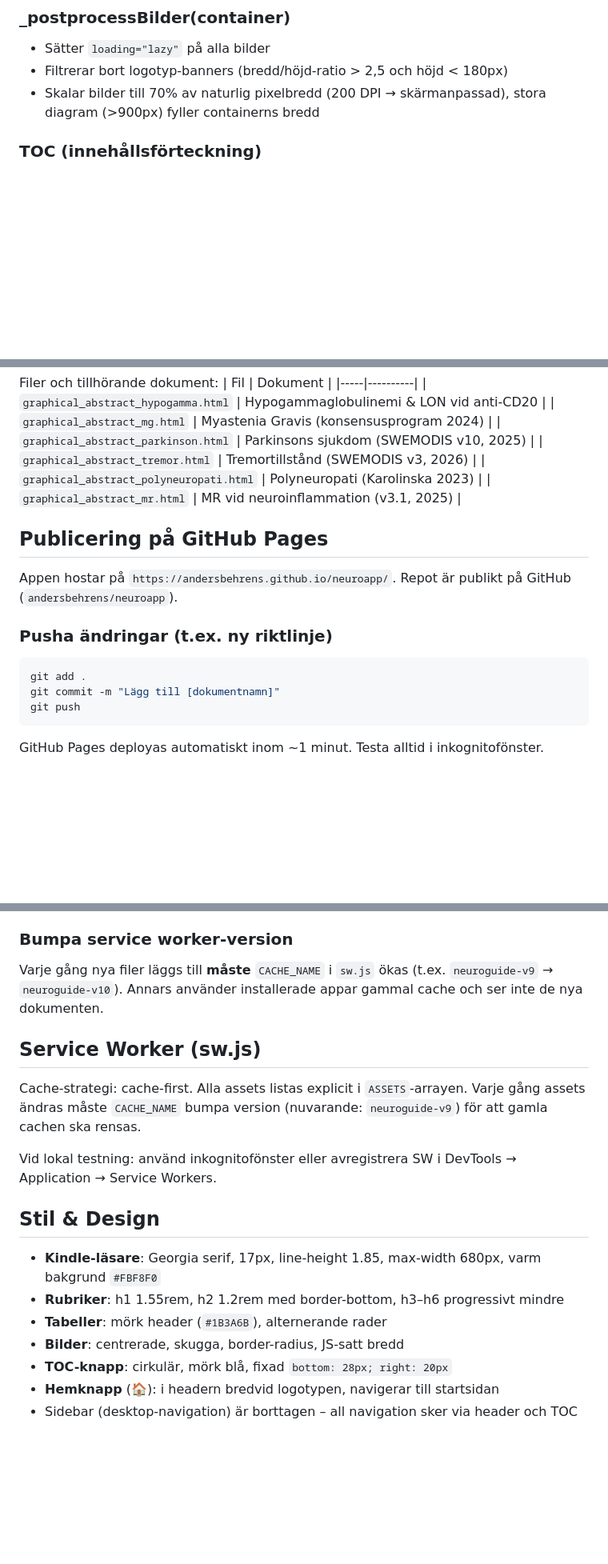
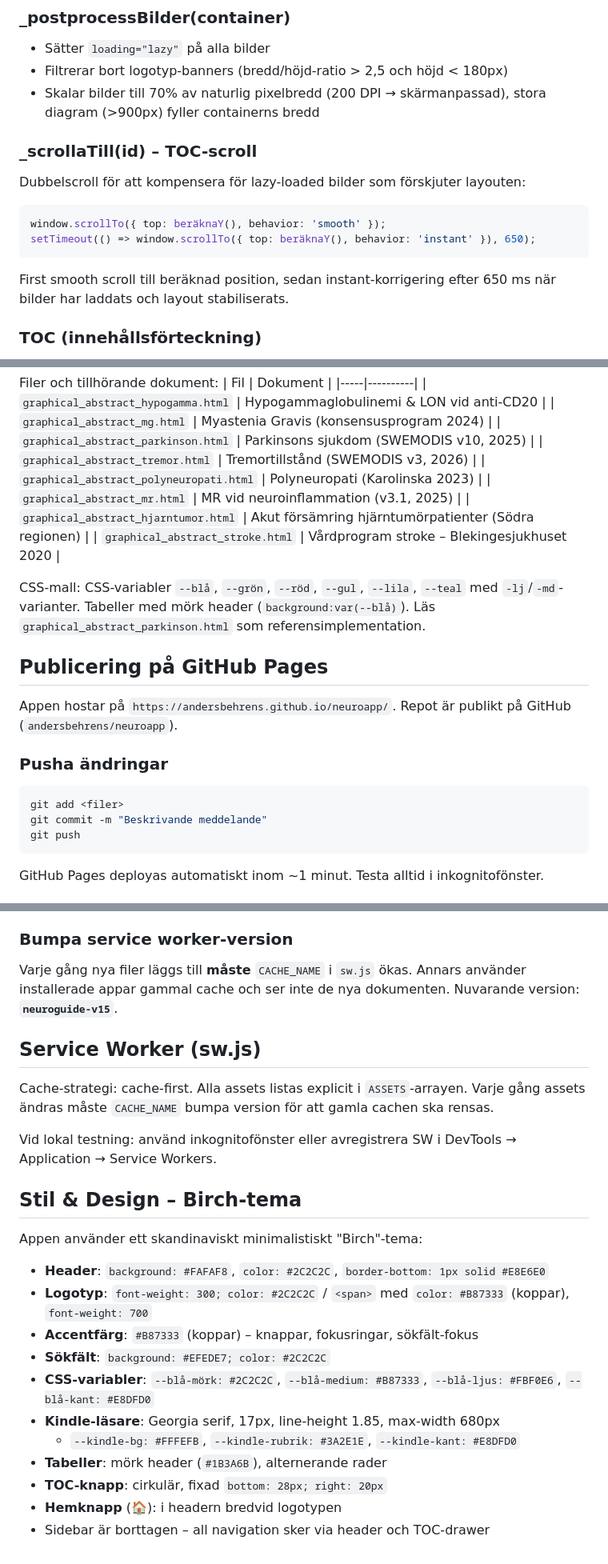
Before and after one commit to andersbehrens/neuroapp, a Markdown page: CLAUDE.md, 3 parts joined by grey strips. Shown at 80% size. Rendered like a GitHub page; blank space fills up the shorter version.

````diff
--- a/CLAUDE.md
+++ b/CLAUDE.md
@@ -112,6 +128,14 @@ Reparerar PDF-extraktionsartefakter:
 - Sätter `loading="lazy"` på alla bilder
 - Filtrerar bort logotyp-banners (bredd/höjd-ratio > 2,5 och höjd < 180px)
 - Skalar bilder till 70% av naturlig pixelbredd (200 DPI → skärmanpassad), stora diagram (>900px) fyller containerns bredd
+
+### _scrollaTill(id) – TOC-scroll
+Dubbelscroll för att kompensera för lazy-loaded bilder som förskjuter layouten:
+```js
+window.scrollTo({ top: beräknaY(), behavior: 'smooth' });
+setTimeout(() => window.scrollTo({ top: beräknaY(), behavior: 'instant' }), 650);
+```
+First smooth scroll till beräknad position, sedan instant-korrigering efter 650 ms när bilder har laddats och layout stabiliserats.
 
 ### TOC (innehållsförteckning)
 - `#toc-knapp` (☰, fixad nere till höger) visas bara i Kindle-vy
@@ -266,16 +290,20 @@ Filer och tillhörande dokument:
 | `graphical_abstract_tremor.html` | Tremortillstånd (SWEMODIS v3, 2026) |
 | `graphical_abstract_polyneuropati.html` | Polyneuropati (Karolinska 2023) |
 | `graphical_abstract_mr.html` | MR vid neuroinflammation (v3.1, 2025) |
+| `graphical_abstract_hjarntumor.html` | Akut försämring hjärntumörpatienter (Södra regionen) |
+| `graphical_abstract_stroke.html` | Vårdprogram stroke – Blekingesjukhuset 2020 |
+
+CSS-mall: CSS-variabler `--blå`, `--grön`, `--röd`, `--gul`, `--lila`, `--teal` med `-lj`/`-md`-varianter. Tabeller med mörk header (`background:var(--blå)`). Läs `graphical_abstract_parkinson.html` som referensimplementation.
 
 ## Publicering på GitHub Pages
 
 Appen hostar på `https://andersbehrens.github.io/neuroapp/`. Repot är publikt på GitHub (`andersbehrens/neuroapp`).
 
-### Pusha ändringar (t.ex. ny riktlinje)
+### Pusha ändringar
 
 ```bash
-git add .
-git commit -m "Lägg till [dokumentnamn]"
+git add <filer>
+git commit -m "Beskrivande meddelande"
 git push
 ```
 
@@ -291,20 +319,26 @@ GitHub Pages deployas automatiskt inom ~1 minut. Testa alltid i inkognitofönste
 
 ### Bumpa service worker-version
 
-Varje gång nya filer läggs till **måste** `CACHE_NAME` i `sw.js` ökas (t.ex. `neuroguide-v9` → `neuroguide-v10`). Annars använder installerade appar gammal cache och ser inte de nya dokumenten.
+Varje gång nya filer läggs till **måste** `CACHE_NAME` i `sw.js` ökas. Annars använder installerade appar gammal cache och ser inte de nya dokumenten. Nuvarande version: **`neuroguide-v15`**.
 
 ## Service Worker (sw.js)
 
-Cache-strategi: cache-first. Alla assets listas explicit i `ASSETS`-arrayen. Varje gång assets ändras måste `CACHE_NAME` bumpa version (nuvarande: `neuroguide-v9`) för att gamla cachen ska rensas.
+Cache-strategi: cache-first. Alla assets listas explicit i `ASSETS`-arrayen. Varje gång assets ändras måste `CACHE_NAME` bumpa version för att gamla cachen ska rensas.
 
 Vid lokal testning: använd inkognitofönster eller avregistrera SW i DevTools → Application → Service Workers.
 
-## Stil & Design
+## Stil & Design – Birch-tema
 
-- **Kindle-läsare**: Georgia serif, 17px, line-height 1.85, max-width 680px, varm bakgrund `#FBF8F0`
-- **Rubriker**: h1 1.55rem, h2 1.2rem med border-bottom, h3–h6 progressivt mindre
+Appen använder ett skandinaviskt minimalistiskt "Birch"-tema:
+
+- **Header**: `background: #FAFAF8`, `color: #2C2C2C`, `border-bottom: 1px solid #E8E6E0`
+- **Logotyp**: `font-weight: 300; color: #2C2C2C` / `<span>` med `color: #B87333` (koppar), `font-weight: 700`
+- **Accentfärg**: `#B87333` (koppar) – knappar, fokusringar, sökfält-fokus
+- **Sökfält**: `background: #EFEDE7; color: #2C2C2C`
+- **CSS-variabler**: `--blå-mörk: #2C2C2C`, `--blå-medium: #B87333`, `--blå-ljus: #FBF0E6`, `--blå-kant: #E8DFD0`
+- **Kindle-läsare**: Georgia serif, 17px, line-height 1.85, max-width 680px
+  - `--kindle-bg: #FFFEFB`, `--kindle-rubrik: #3A2E1E`, `--kindle-kant: #E8DFD0`
 - **Tabeller**: mörk header (`#1B3A6B`), alternerande rader
-- **Bilder**: centrerade, skugga, border-radius, JS-satt bredd
-- **TOC-knapp**: cirkulär, mörk blå, fixad `bottom: 28px; right: 20px`
-- **Hemknapp** (🏠): i headern bredvid logotypen, navigerar till startsidan
-- Sidebar (desktop-navigation) är borttagen – all navigation sker via header och TOC
+- **TOC-knapp**: cirkulär, fixad `bottom: 28px; right: 20px`
+- **Hemknapp** (🏠): i headern bredvid logotypen
+- Sidebar är borttagen – all navigation sker via header och TOC-drawer
````
Also changed, not shown: other parts of CLAUDE.md (+48 -32 lines).
